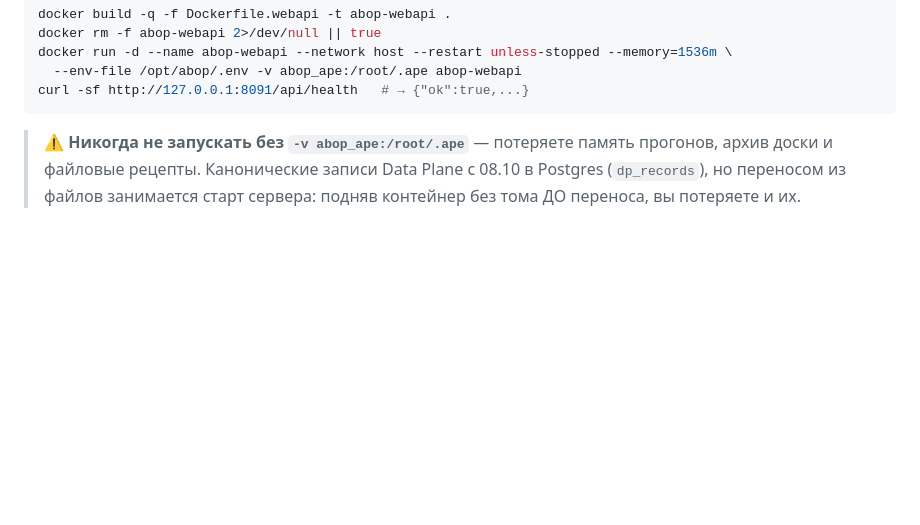
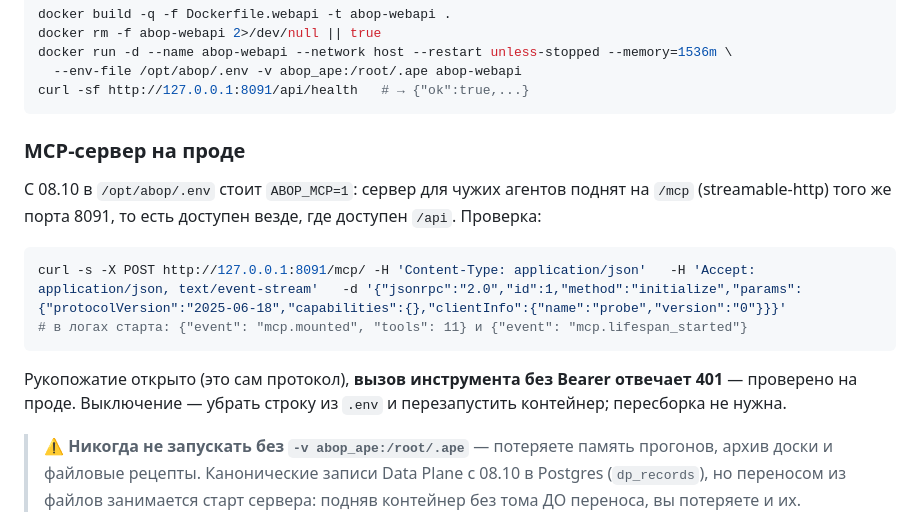
Before and after one commit to mkhlsokolenko-ai/abop, a Markdown page: docs/DEPLOY.md, the part around the change. Drawn GitHub-style; blank space fills up the shorter version.

Commit message:
docs(deploy): MCP на проде включён — как проверить и как выключить
ABOP_MCP=1 в /opt/abop/.env: сервер для чужих агентов поднят на /mcp того же
порта. Рукопожатие открыто (это сам протокол), вызов инструмента без Bearer
отвечает 401 — проверено на проде, а не предположено.

Co-Authored-By: Claude Opus 5 (1M context) <noreply@anthropic.com>

````diff
--- a/docs/DEPLOY.md
+++ b/docs/DEPLOY.md
@@ -61,6 +61,19 @@ docker run -d --name abop-webapi --network host --restart unless-stopped --memor
   --env-file /opt/abop/.env -v abop_ape:/root/.ape abop-webapi
 curl -sf http://127.0.0.1:8091/api/health   # → {"ok":true,...}
 ```
+
+### MCP-сервер на проде
+
+С 08.10 в `/opt/abop/.env` стоит `ABOP_MCP=1`: сервер для чужих агентов поднят на `/mcp`
+(streamable-http) того же порта 8091, то есть доступен везде, где доступен `/api`. Проверка:
+
+```bash
+curl -s -X POST http://127.0.0.1:8091/mcp/ -H 'Content-Type: application/json'   -H 'Accept: application/json, text/event-stream'   -d '{"jsonrpc":"2.0","id":1,"method":"initialize","params":{"protocolVersion":"2025-06-18","capabilities":{},"clientInfo":{"name":"probe","version":"0"}}}'
+# в логах старта: {"event": "mcp.mounted", "tools": 11} и {"event": "mcp.lifespan_started"}
+```
+
+Рукопожатие открыто (это сам протокол), **вызов инструмента без Bearer отвечает 401** — проверено
+на проде. Выключение — убрать строку из `.env` и перезапустить контейнер; пересборка не нужна.
 
 > ⚠️ **Никогда не запускать без `-v abop_ape:/root/.ape`** — потеряете память прогонов, архив доски и файловые рецепты. Канонические записи Data Plane с 08.10 в Postgres (`dp_records`), но переносом из файлов занимается старт сервера: подняв контейнер без тома ДО переноса, вы потеряете и их.
 
````
